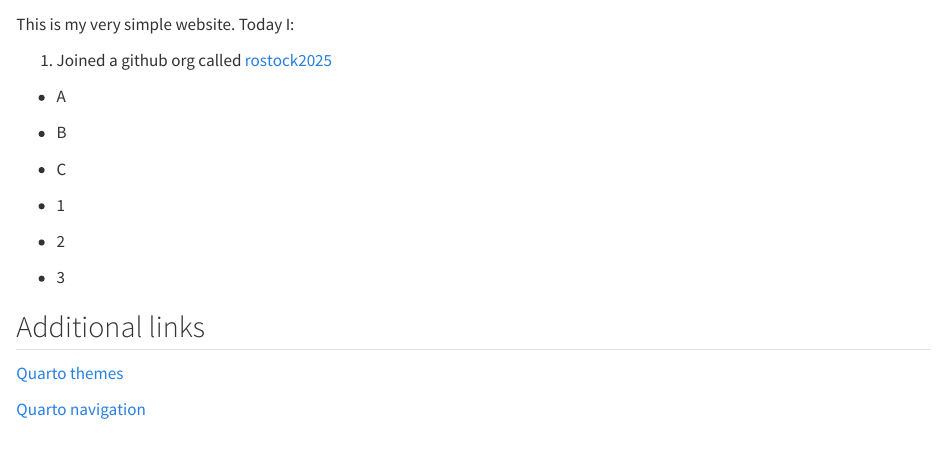
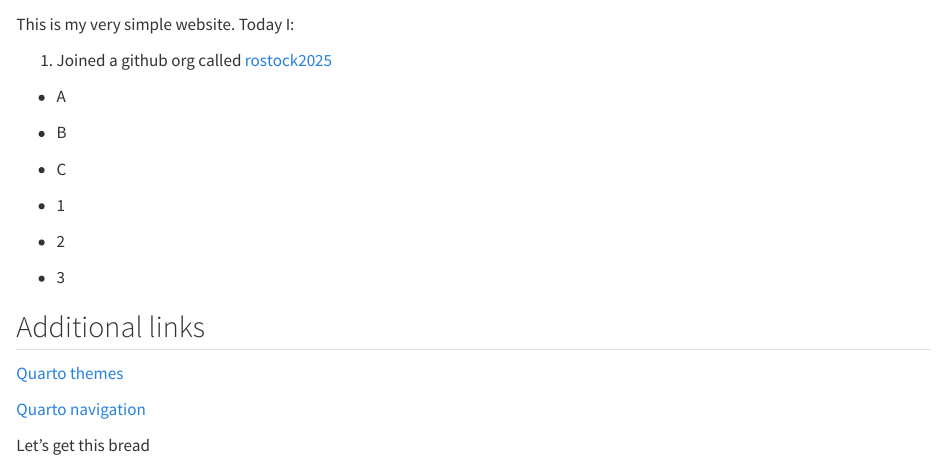
Before and after one commit to PietroViolo/rostock-pietroviolo, a Quarto document (index.qmd): the page in a window 1100 px wide, from 60 px down. Rendered offline with R 4.5, knitr and Pandoc in place of Quarto, with nearby package versions.

Commit message:
Test actions

```diff
--- a/index.qmd
+++ b/index.qmd
@@ -16,3 +16,5 @@ This is my very simple website. Today I:
 [Quarto themes](https://quarto.org/docs/output-formats/html-themes.html)
 
 [Quarto navigation](https://quarto.org/docs/websites/website-navigation.html)
+
+Let's get this bread
```
